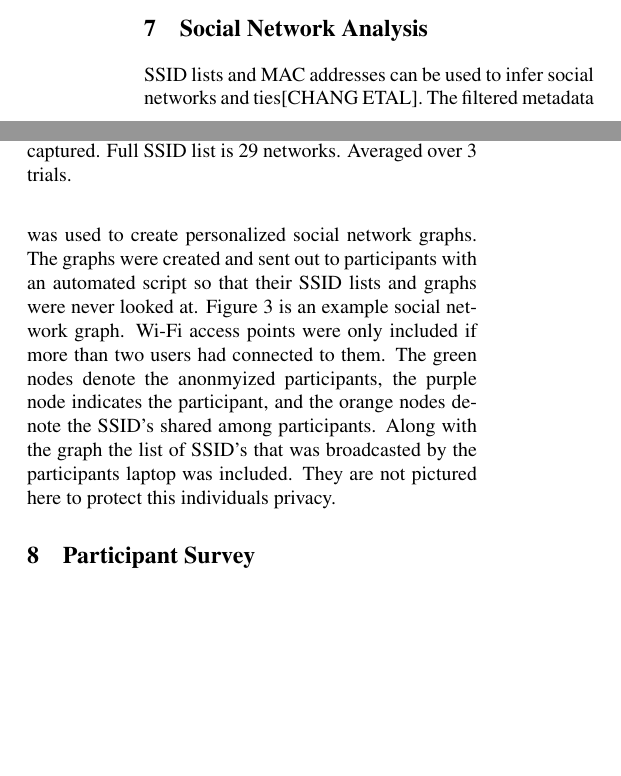
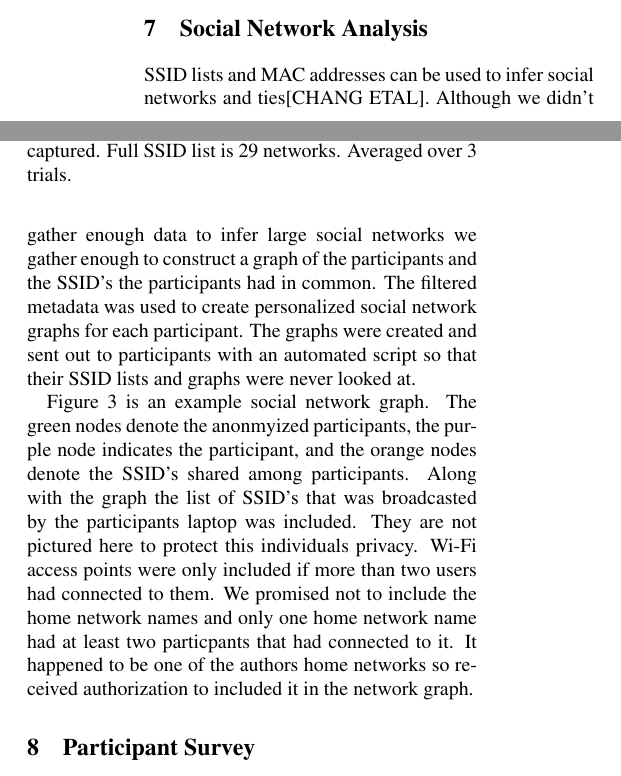
Before and after one commit to mkjenkins/ssid-paper, a LaTeX document (SSIDs.tex): two parts of the columns of page 3 of 4, joined at a grey line, cut so that both start at the same text, the shorter picture padded with empty space. Compiled offline with pdfLaTeX; a LaTeX package or settings file that is missing is left out.

Commit message:
social network

```diff
--- a/SSIDs.tex
+++ b/SSIDs.tex
@@ -148,8 +148,9 @@ Scans & SSIDs Collected \\
 \includegraphics[scale=.5]{graph.png}
 \caption{\textsf{Social network graph}}
 \end{figure*}
-SSID lists and MAC addresses can be used to infer social networks and ties[CHANG ETAL]. The filtered metadata was used to create personalized social network graphs. The graphs were created and sent out to participants with an automated script so that their SSID lists and graphs were never looked at.
-Figure 3 is an example social network graph. Wi-Fi access points were only included if more than two users had connected to them. The green nodes denote the anonmyized participants, the purple node indicates the participant, and the orange nodes denote the SSID's shared among participants. Along with the graph the list of SSID's that was broadcasted by the participants laptop was included. They are not pictured here to protect this individuals privacy.
+SSID lists and MAC addresses can be used to infer social networks and ties[CHANG ETAL]. Although we didn't gather enough data to infer large social networks we gather enough to construct a graph of the participants and the SSID's the participants had in common. The filtered metadata was used to create personalized social network graphs for each participant. The graphs were created and sent out to participants with an automated script so that their SSID lists and graphs were never looked at.
+
+Figure 3 is an example social network graph. The green nodes denote the anonmyized participants, the purple node indicates the participant, and the orange nodes denote the SSID's shared among participants. Along with the graph the list of SSID's that was broadcasted by the participants laptop was included. They are not pictured here to protect this individuals privacy. Wi-Fi access points were only included if more than two users had connected to them. We promised not to include the home network names and only one home network name had at least two particpants that had connected to it. It happened to be one of the authors home networks so received authorization to included it in the network graph.
 
 \section{Participant Survey}
 We asked our participants to complete a survey after viewing their personalized social network graph.
```
